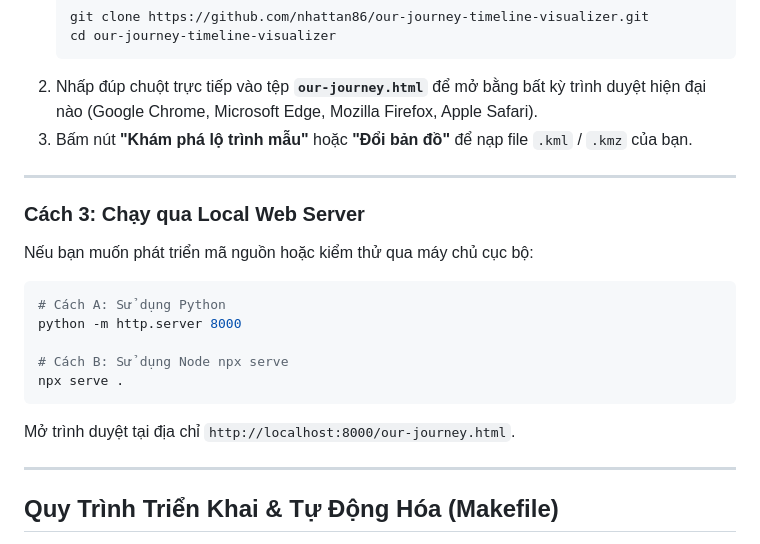
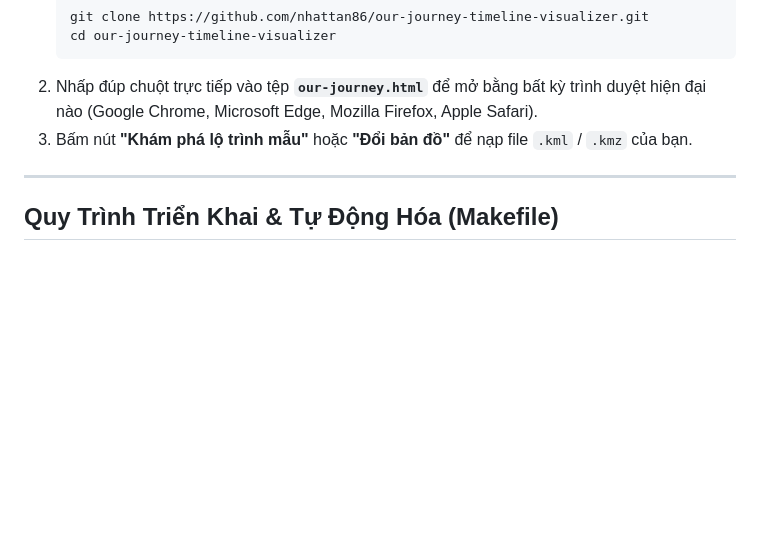
Before and after one commit to nhattan86/our-journey-timeline-visualizer, a Markdown page: README.md, the part around the change. Rendered like a GitHub page; blank space fills up the shorter version.

Commit message:
docs: remove local web server section from READMEs

````diff
--- a/README.md
+++ b/README.md
@@ -39,19 +39,6 @@ Nhờ kiến trúc độc lập không phụ thuộc bundler hay node_modules:
    ```
 2. Nhấp đúp chuột trực tiếp vào tệp **`our-journey.html`** để mở bằng bất kỳ trình duyệt hiện đại nào (Google Chrome, Microsoft Edge, Mozilla Firefox, Apple Safari).
 3. Bấm nút **"Khám phá lộ trình mẫu"** hoặc **"Đổi bản đồ"** để nạp file `.kml` / `.kmz` của bạn.
-
----
-
-### Cách 3: Chạy qua Local Web Server
-Nếu bạn muốn phát triển mã nguồn hoặc kiểm thử qua máy chủ cục bộ:
-```bash
-# Cách A: Sử dụng Python
-python -m http.server 8000
-
-# Cách B: Sử dụng Node npx serve
-npx serve .
-```
-Mở trình duyệt tại địa chỉ `http://localhost:8000/our-journey.html`.
 
 ---
 
````
Also changed, not shown: README.en.md (+0 -13 lines).
